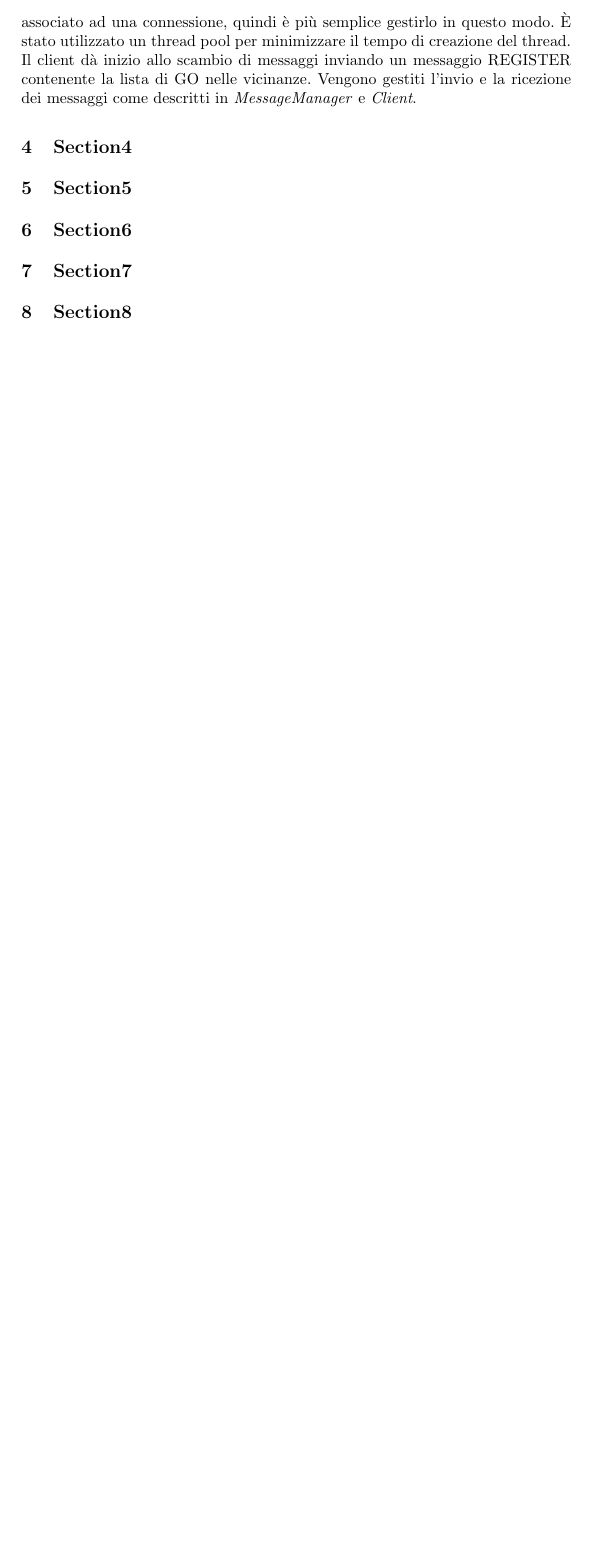
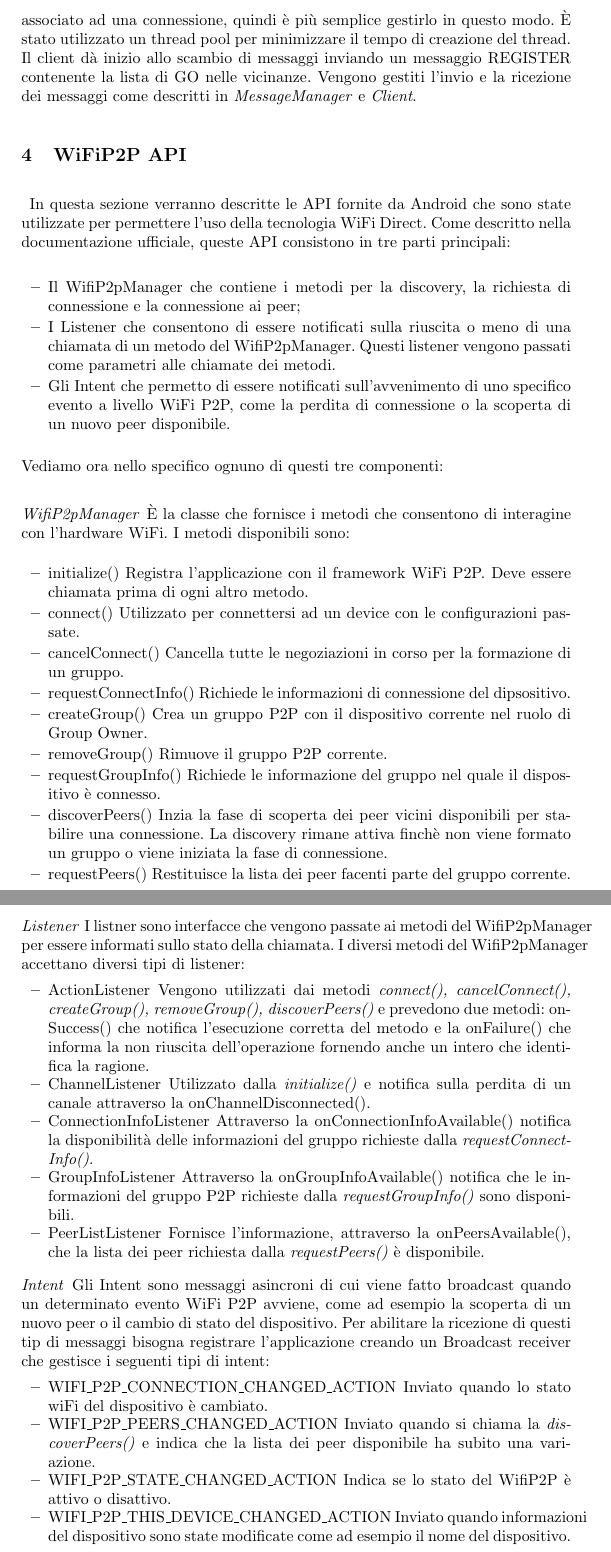
Before and after one commit to fossedihelm/WiFiMultiHop, a LaTeX paper (Relazione/Title.tex): part of page 4 of 4 before the commit and two parts of pages 4 and 5 of 5 after it, the two joined at a grey line, cut so that both start at the same text, the shorter picture padded with empty space. Compiled offline with pdfLaTeX.

Commit message:
wifip2papi

```diff
--- a/Relazione/Title.tex
+++ b/Relazione/Title.tex
@@ -114,23 +111,59 @@ il tempo di creazione del thread. Il client dà inizio allo scambio di messaggi
 \emph{MessageManager} e \emph{Client}.
 
 %%%%%%%%%%%%%%%%%%%%%%%%%%%%%%%%%%%%%%%%%%%%%%%%%%%%%%%%%%%%%%%%%%%%%%%%%%%%%%%%%%%%%
-\section{Section4}
+\section{WiFiP2P API}
+\paragraph{}In questa sezione verranno descritte le API fornite da Android che sono state utilizzate per permettere l'uso della tecnologia WiFi Direct. Come descritto nella documentazione ufficiale, queste API consistono in tre parti principali:
+
+\begin{itemize}
+	\item Il WifiP2pManager che contiene i metodi per la discovery, la richiesta di connessione e la connessione ai peer;
+	\item I Listener che consentono di essere notificati sulla riuscita o meno di una chiamata di un metodo del WifiP2pManager. Questi listener vengono passati come parametri alle chiamate dei metodi.
+	\item Gli Intent che permetto di essere notificati sull'avvenimento di uno specifico evento a livello WiFi P2P, come la perdita di connessione o la scoperta di un nuovo peer disponibile.
+\end{itemize}
+Vediamo ora nello specifico ognuno di questi tre componenti:
+
+\paragraph{WifiP2pManager}
+È la classe che fornisce i metodi che consentono di interagine con l'hardware WiFi. I metodi disponibili sono:
+\begin{itemize}
+	\item{initialize()} Registra l'applicazione con il framework WiFi P2P. Deve essere chiamata prima di ogni altro metodo.
+	\item{connect()} Utilizzato per connettersi ad un device con le configurazioni passate.
+	\item{cancelConnect()} Cancella tutte le negoziazioni in corso per la formazione di un gruppo.
+	\item{requestConnectInfo()} Richiede le informazioni di connessione del dipsositivo.
+	\item{createGroup()} Crea un gruppo P2P con il dispositivo corrente nel ruolo di Group Owner.
+	\item{removeGroup()} Rimuove il gruppo P2P corrente.
+	\item{requestGroupInfo()} Richiede le informazione del gruppo nel quale il dispositivo è connesso.
+	\item{discoverPeers()} Inzia la fase di scoperta dei peer vicini disponibili per stabilire una connessione. La discovery rimane attiva finchè non viene formato un gruppo o viene iniziata la fase di connessione.
+	\item{requestPeers()} Restituisce la lista dei peer facenti parte del gruppo corrente.
+\end{itemize}
+
+\paragraph{Listener}
+I listner sono interfacce che vengono passate ai metodi del WifiP2pManager per essere informati sullo stato della chiamata. I diversi metodi del WifiP2pManager accettano diversi tipi di listener:
+\begin{itemize}
+	\item{ActionListener} Vengono utilizzati dai metodi \textit{connect(), cancelConnect(), createGroup(), removeGroup(), discoverPeers()} e prevedono due metodi: onSuccess() che notifica l'esecuzione corretta del metodo e la onFailure() che informa la non riuscita dell'operazione fornendo anche un intero che identifica la ragione.
+	\item{ChannelListener} Utilizzato dalla \textit{initialize()} e notifica sulla perdita di un canale attraverso la onChannelDisconnected().
+	\item{ConnectionInfoListener} Attraverso la onConnectionInfoAvailable() notifica la disponibilità delle informazioni del gruppo richieste dalla \textit{requestConnectInfo()}.
+	\item{GroupInfoListener} Attraverso la onGroupInfoAvailable() notifica che le informazioni del gruppo P2P richieste dalla \textit{requestGroupInfo()} sono disponibili.
+	\item{PeerListListener} Fornisce l'informazione, attraverso la onPeersAvailable(), che la lista dei peer richiesta dalla \textit{requestPeers()} è disponibile.
+\end{itemize}
+
+\paragraph{Intent}
+Gli Intent sono messaggi asincroni di cui viene fatto broadcast quando un determinato evento WiFi P2P avviene, come ad esempio la scoperta di un  nuovo peer o il cambio di stato del dispositivo. Per abilitare la ricezione di questi tip di messaggi bisogna registrare l'applicazione creando un Broadcast receiver che gestisce i seguenti tipi di intent:
+\begin{itemize}
+	\item{WIFI\_P2P\_CONNECTION\_CHANGED\_ACTION} Inviato quando lo stato wiFi del dispositivo è cambiato.
+	\item{WIFI\_P2P\_PEERS\_CHANGED\_ACTION} Inviato quando si chiama la  \textit{discoverPeers()} e indica che la lista dei peer disponibile ha subito una variazione.
+	\item{WIFI\_P2P\_STATE\_CHANGED\_ACTION} Indica se lo stato del WifiP2P è attivo o disattivo.
+	\item{WIFI\_P2P\_THIS\_DEVICE\_CHANGED\_ACTION} Inviato quando informazioni del dispositivo sono state modificate come ad esempio il nome del dispositivo.
+\end{itemize}
+\paragraph{} L'utilizzo e la comprensione di queste API è stato necessario per lo svolgimento dell'esperimento. Tuttavia, la documentazione fornita non è ben dettagliata e in molte occasioni è stato necessario andare a vedere in maniera empirica come funzionassero, o l'ordine giusto dei metodi.
+/TODO forse bisogna allungare il brodo
 
 
 %%%%%%%%%%%%%%%%%%%%%%%%%%%%%%%%%%%%%%%%%%%%%%%%%%%%%%%%%%%%%%%%%%%%%%%%%%%%%%%%%%%%%
-\section{Section5}
+\section{Esperimenti}
 
 
 %%%%%%%%%%%%%%%%%%%%%%%%%%%%%%%%%%%%%%%%%%%%%%%%%%%%%%%%%%%%%%%%%%%%%%%%%%%%%%%%%%%%%
-\section{Section6}
+\section{Conclusioni}
 
-
-%%%%%%%%%%%%%%%%%%%%%%%%%%%%%%%%%%%%%%%%%%%%%%%%%%%%%%%%%%%%%%%%%%%%%%%%%%%%%%%%%%%%%
-\section{Section7}
-
-
-%%%%%%%%%%%%%%%%%%%%%%%%%%%%%%%%%%%%%%%%%%%%%%%%%%%%%%%%%%%%%%%%%%%%%%%%%%%%%%%%%%%%%
-\section{Section8}
 
 
 %%%%%%%%%%%%%%%%%%%%%%%%%%%%%%%%%%%%%%%%%%%%%%%%%%%%%%%%%%%%%%%%%%%%%%%%%%%%%%%%%%%%%
```
Also changed, not shown: Relazione/Title.tex (3 more changed lines), 3 other files.
